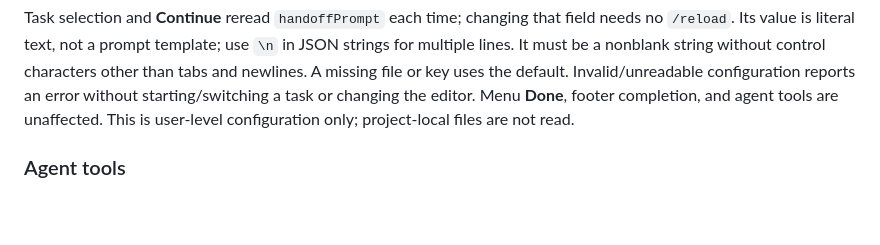
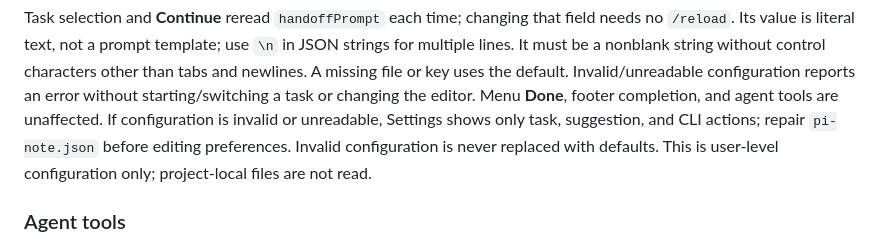
Before and after one commit to kvidzibo/pinote, a Markdown page: pi/README.md, the part around the change. Drawn GitHub-style; blank space fills up the shorter version.

Commit message:
Keep task and CLI actions accessible with invalid preferences

```diff
--- a/pi/README.md
+++ b/pi/README.md
@@ -156,8 +156,10 @@ field needs no `/reload`. Its value is literal text, not a prompt template; use
 characters other than tabs and newlines. A missing file or key uses the default.
 Invalid/unreadable configuration reports an error without starting/switching a
 task or changing the editor. Menu **Done**, footer completion, and agent tools are
-unaffected. This is
-user-level configuration only; project-local files are not read.
+unaffected. If configuration is invalid or unreadable, Settings shows only task,
+suggestion, and CLI actions; repair `pi-note.json` before editing preferences.
+Invalid configuration is never replaced with defaults. This is user-level
+configuration only; project-local files are not read.
 
 ### Agent tools
 
```
Also changed, not shown: docs/images/pi-note-command-menu.png, docs/images/pi-note-settings-actions.png, 4 other files.
